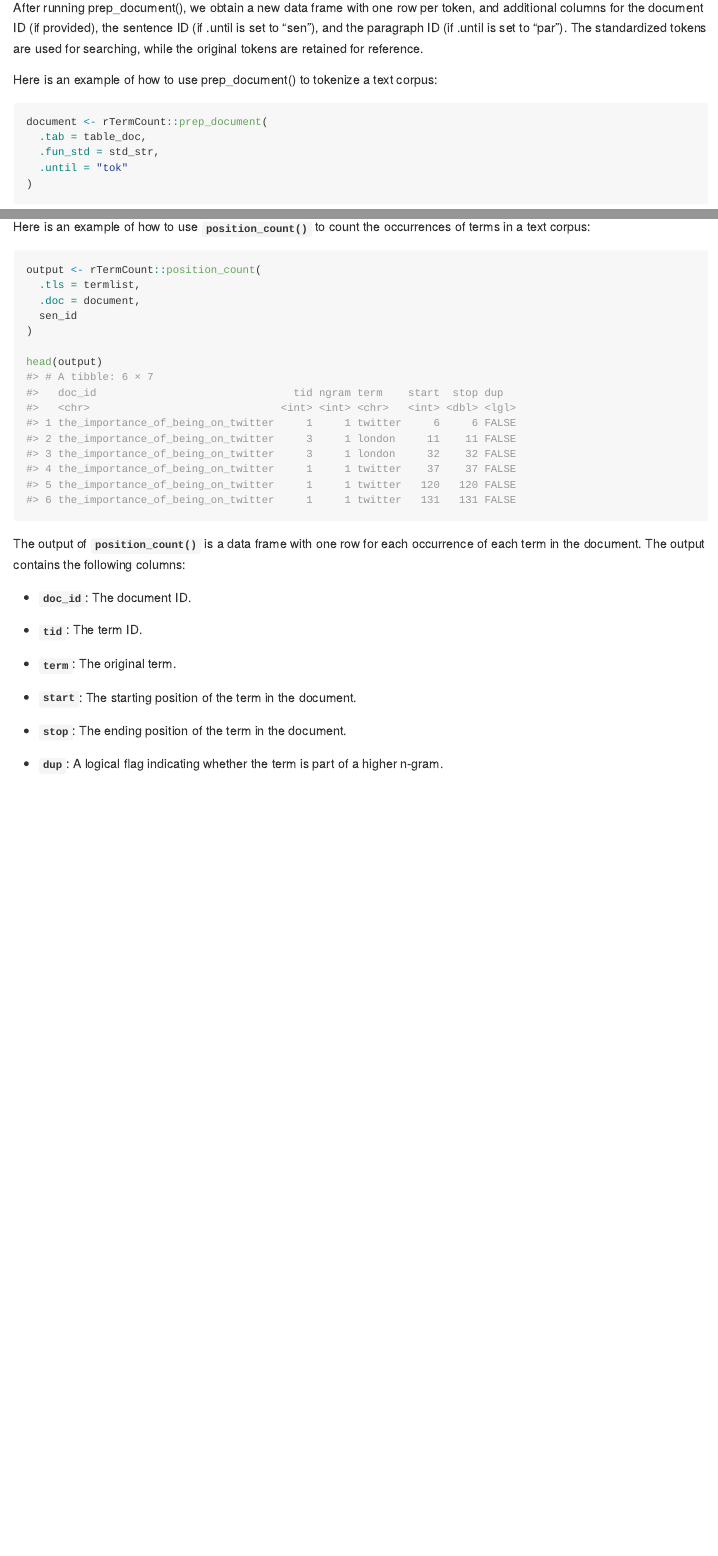
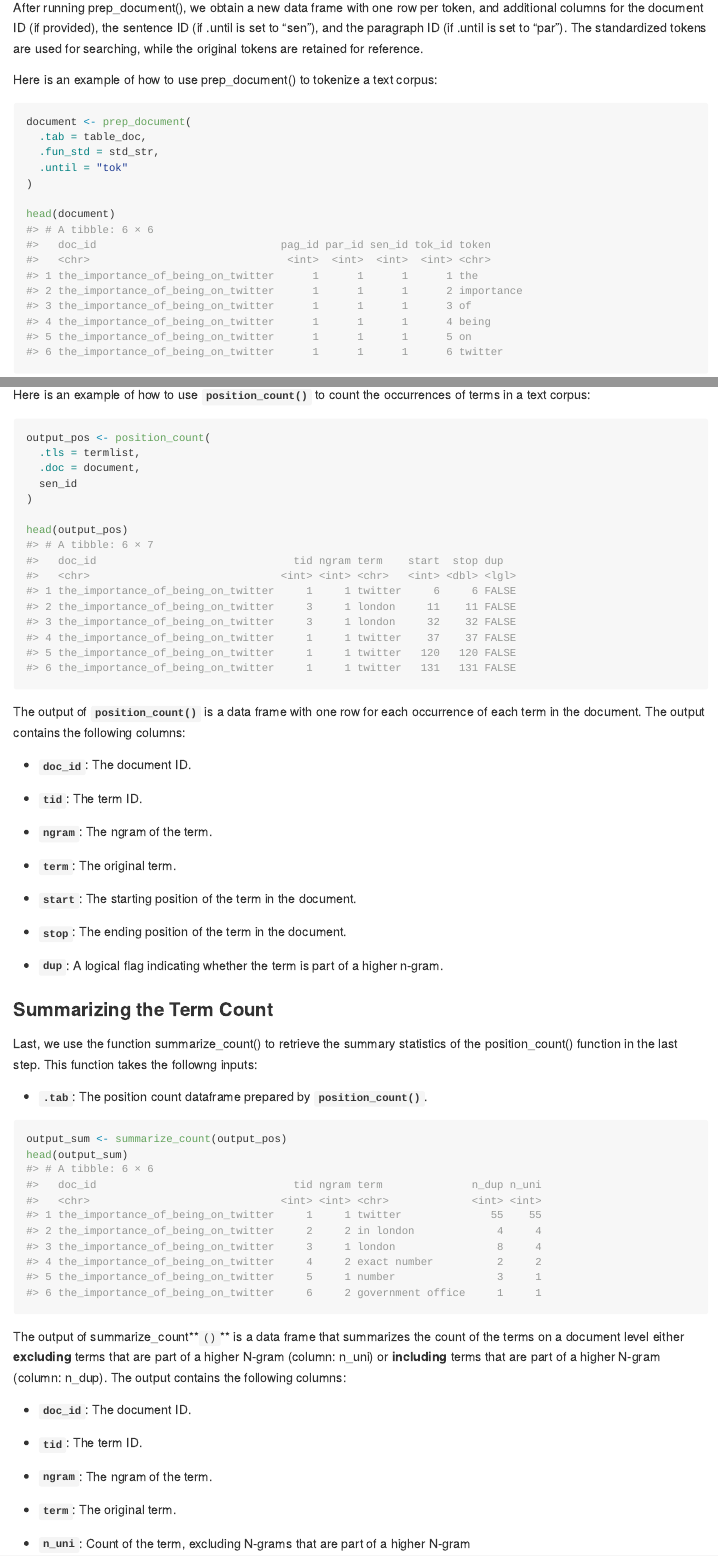
Before and after one commit to MatthiasUckert/rTermCount, an R Markdown document (README.Rmd): the page in a window 1100 px wide, from 5390 px down, and a second part further down, joined at a grey line. Rendered offline with R 4.5, knitr and Pandoc, with nearby package versions; long lines of code are wrapped; common packages that the code uses without loading them are loaded.

Commit message:
adjusted readme

````diff
--- a/README.Rmd
+++ b/README.Rmd
@@ -159,11 +159,13 @@ Here is an example of how to use prep_document() to tokenize a text
 corpus:
 
 ```{r}
-document <- rTermCount::prep_document(
+document <- prep_document(
   .tab = table_doc,
   .fun_std = std_str,
   .until = "tok"
 )
+
+head(document)
 ```
 
 ### Counting Terms
@@ -196,13 +198,13 @@ Here is an example of how to use **`position_count()`** to count the
 occurrences of terms in a text corpus:
 
 ```{r}
-output <- rTermCount::position_count(
+output_pos <- position_count(
   .tls = termlist,
   .doc = document,
   sen_id
 )
 
-head(output)
+head(output_pos)
 ```
 
 The output of **`position_count()`** is a data frame with one row for
@@ -213,6 +215,8 @@ following columns:
 
 -   **`tid`**: The term ID.
 
+-   **`ngram`**: The ngram of the term.
+
 -   **`term`**: The original term.
 
 -   **`start`**: The starting position of the term in the document.
@@ -221,3 +225,34 @@ following columns:
 
 -   **`dup`**: A logical flag indicating whether the term is part of a
     higher n-gram.
+
+### Summarizing the Term Count
+
+Last, we use the function summarize_count() to retrieve the summary
+statistics of the position_count() function in the last step. This
+function takes the followng inputs:
+
+-   **`.tab`**: The position count dataframe prepared by
+    **`position_count()`**.
+
+```{r}
+output_sum <- summarize_count(output_pos)
+head(output_sum)
+
+```
+
+The output of summarize_count**`()`** is a data frame that summarizes
+the count of the terms on a document level either **excluding** terms
+that are part of a higher N-gram (column: n_uni) or **including** terms
+that are part of a higher N-gram (column: n_dup). The output contains
+the following columns:
+
+-   **`doc_id`**: The document ID.
+
+-   **`tid`**: The term ID.
+
+-   **`ngram`**: The ngram of the term.
+
+-   **`term`**: The original term.
+
+-   **`n_uni`**: Count of the term, excluding N-grams that are part of a
````
Also changed, not shown: README.md, README.Rmd (4 more changed lines).
